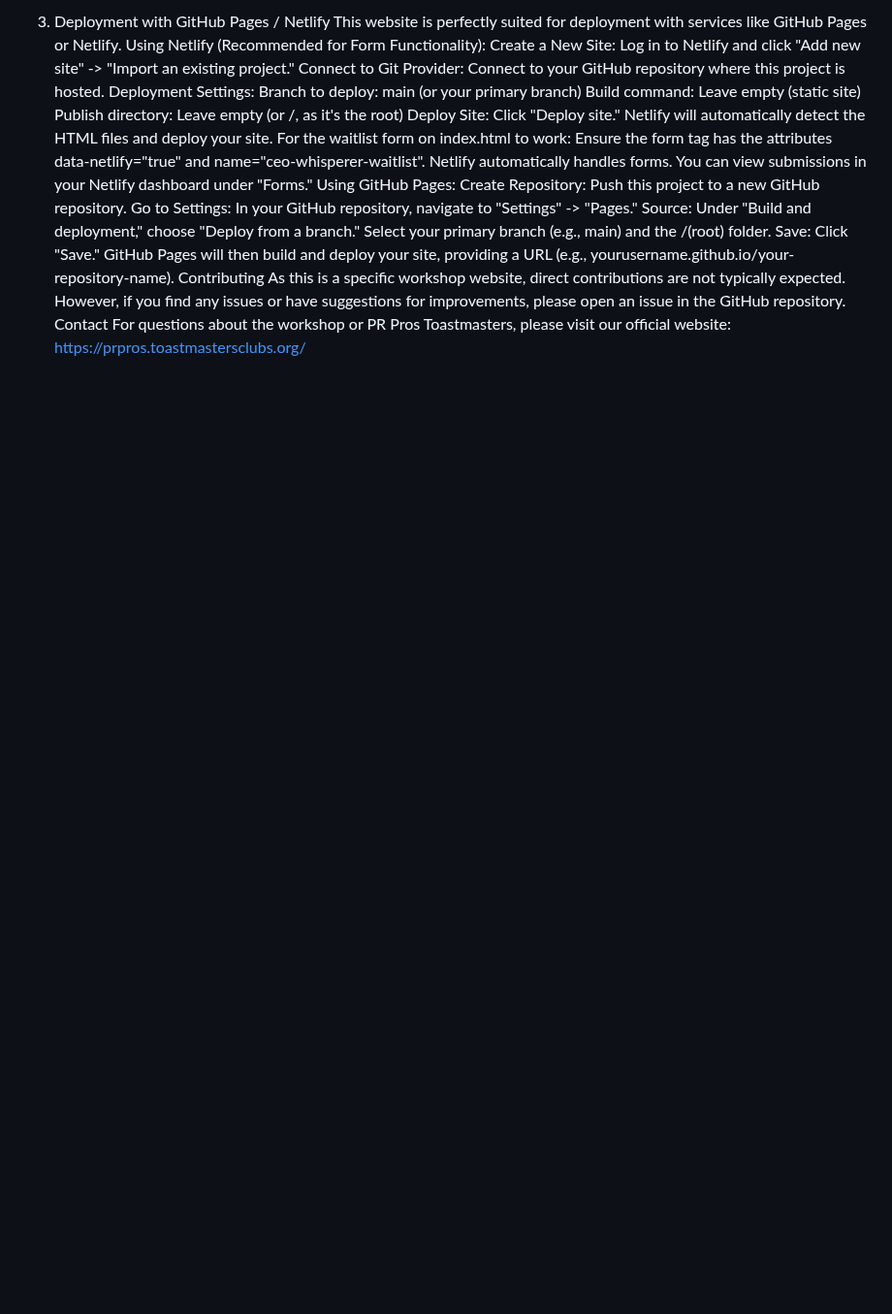
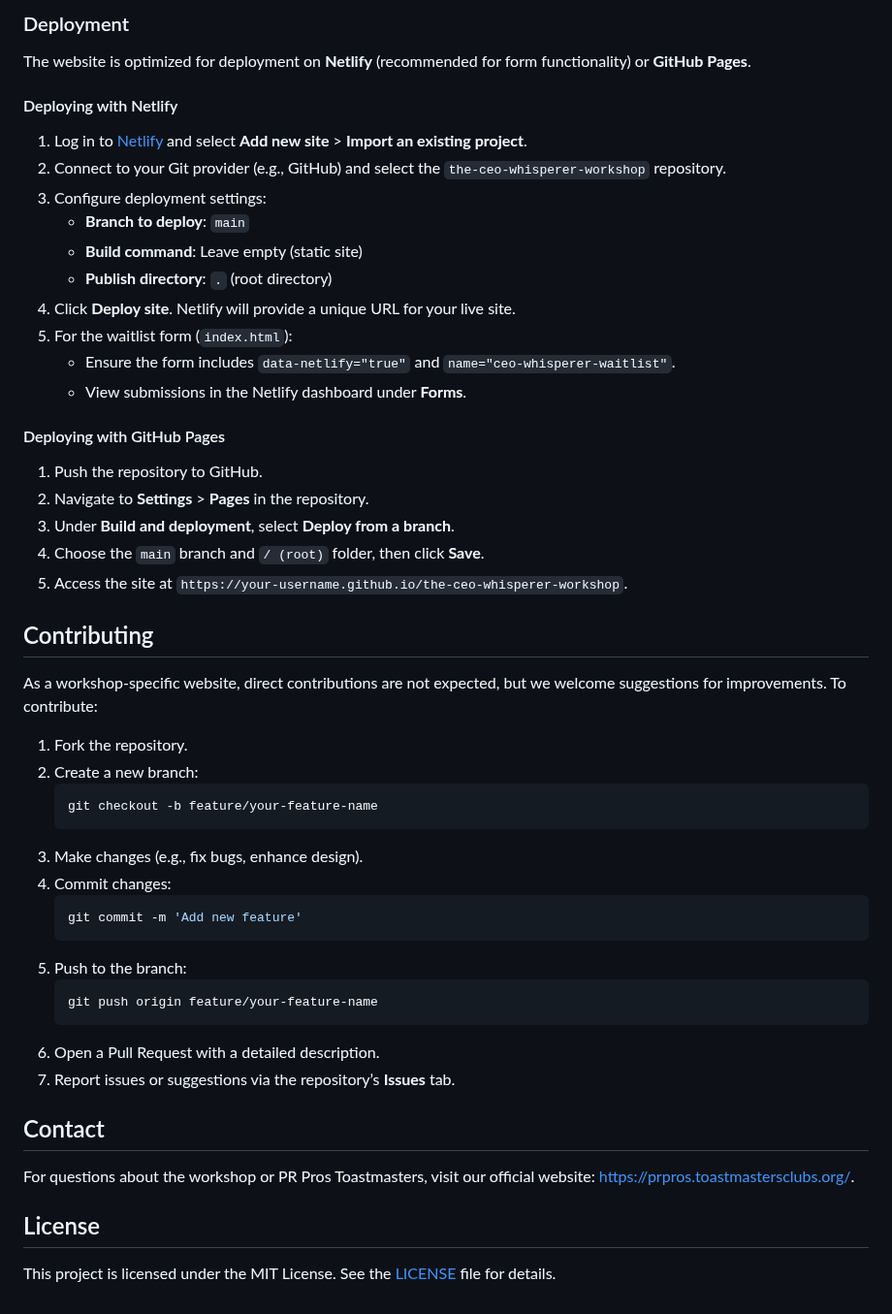
Before and after one commit to Leosmith1244/workshopceowhisperer, a Markdown page: README.md, the part around one of its changes. Shown at 97% size. Drawn GitHub-style; blank space fills up the shorter version.

````diff
--- a/README.md
+++ b/README.md
@@ -38,23 +44,47 @@ xdg-open index.html # On Linux
 
-3. Deployment with GitHub Pages / Netlify
-This website is perfectly suited for deployment with services like GitHub Pages or Netlify.
-Using Netlify (Recommended for Form Functionality):
-Create a New Site: Log in to Netlify and click "Add new site" -> "Import an existing project."
-Connect to Git Provider: Connect to your GitHub repository where this project is hosted.
-Deployment Settings:
-Branch to deploy: main (or your primary branch)
-Build command: Leave empty (static site)
-Publish directory: Leave empty (or /, as it's the root)
-Deploy Site: Click "Deploy site." Netlify will automatically detect the HTML files and deploy your site.
-For the waitlist form on index.html to work:
-Ensure the form tag has the attributes data-netlify="true" and name="ceo-whisperer-waitlist".
-Netlify automatically handles forms. You can view submissions in your Netlify dashboard under "Forms."
-Using GitHub Pages:
-Create Repository: Push this project to a new GitHub repository.
-Go to Settings: In your GitHub repository, navigate to "Settings" -> "Pages."
-Source: Under "Build and deployment," choose "Deploy from a branch." Select your primary branch (e.g., main) and the /(root) folder.
-Save: Click "Save." GitHub Pages will then build and deploy your site, providing a URL (e.g., yourusername.github.io/your-repository-name).
-Contributing
-As this is a specific workshop website, direct contributions are not typically expected. However, if you find any issues or have suggestions for improvements, please open an issue in the GitHub repository.
-Contact
-For questions about the workshop or PR Pros Toastmasters, please visit our official website: https://prpros.toastmastersclubs.org/
+### Deployment
+The website is optimized for deployment on **Netlify** (recommended for form functionality) or **GitHub Pages**.
+
+#### Deploying with Netlify
+1. Log in to [Netlify](https://www.netlify.com) and select **Add new site** > **Import an existing project**.
+2. Connect to your Git provider (e.g., GitHub) and select the `the-ceo-whisperer-workshop` repository.
+3. Configure deployment settings:
+   - **Branch to deploy**: `main`
+   - **Build command**: Leave empty (static site)
+   - **Publish directory**: `.` (root directory)
+4. Click **Deploy site**. Netlify will provide a unique URL for your live site.
+5. For the waitlist form (`index.html`):
+   - Ensure the form includes `data-netlify="true"` and `name="ceo-whisperer-waitlist"`.
+   - View submissions in the Netlify dashboard under **Forms**.
+
+#### Deploying with GitHub Pages
+1. Push the repository to GitHub.
+2. Navigate to **Settings** > **Pages** in the repository.
+3. Under **Build and deployment**, select **Deploy from a branch**.
+4. Choose the `main` branch and `/ (root)` folder, then click **Save**.
+5. Access the site at `https://your-username.github.io/the-ceo-whisperer-workshop`.
+
+## Contributing
+As a workshop-specific website, direct contributions are not expected, but we welcome suggestions for improvements. To contribute:
+1. Fork the repository.
+2. Create a new branch:
+   ```bash
+   git checkout -b feature/your-feature-name
+   ```
+3. Make changes (e.g., fix bugs, enhance design).
+4. Commit changes:
+   ```bash
+   git commit -m 'Add new feature'
+   ```
+5. Push to the branch:
+   ```bash
+   git push origin feature/your-feature-name
+   ```
+6. Open a Pull Request with a detailed description.
+7. Report issues or suggestions via the repository’s **Issues** tab.
+
+## Contact
+For questions about the workshop or PR Pros Toastmasters, visit our official website: [https://prpros.toastmastersclubs.org/](https://prpros.toastmastersclubs.org/).
+
+## License
+This project is licensed under the MIT License. See the [LICENSE](LICENSE) file for details.
````
Also changed, not shown: other parts of README.md (+41 -35 lines).
